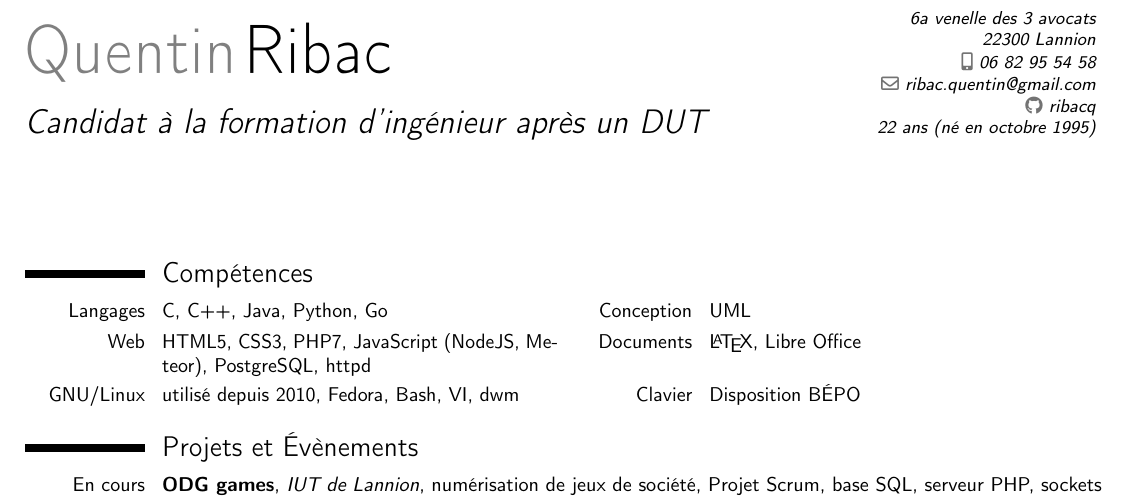
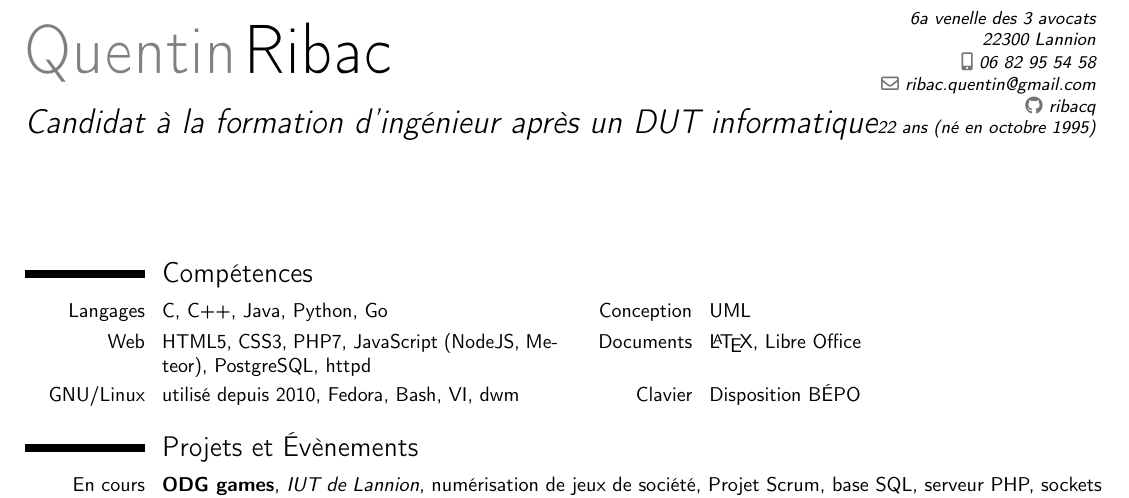
Before and after one commit to ribacq/ribacq.github.io, a LaTeX CV (media/cv-quentin-ribac.fr.tex): part of the page, cut so that both start at the same text. Compiled offline with pdfLaTeX.

Commit message:
fix French CV

```diff
--- a/media/cv-quentin-ribac.fr.tex
+++ b/media/cv-quentin-ribac.fr.tex
@@ -20,7 +20,7 @@
 %% Personal data
 \firstname{Quentin}
 \familyname{Ribac}
-\title{Candidat à la formation d’ingénieur après un DUT}
+\title{Candidat à la formation d'ingénieur après un DUT informatique}
 \quote{}
 
 \address{6a venelle des 3 avocats}{22300 Lannion}
```
Also changed, not shown: media/cv-quentin-ribac.fr.pdf.
